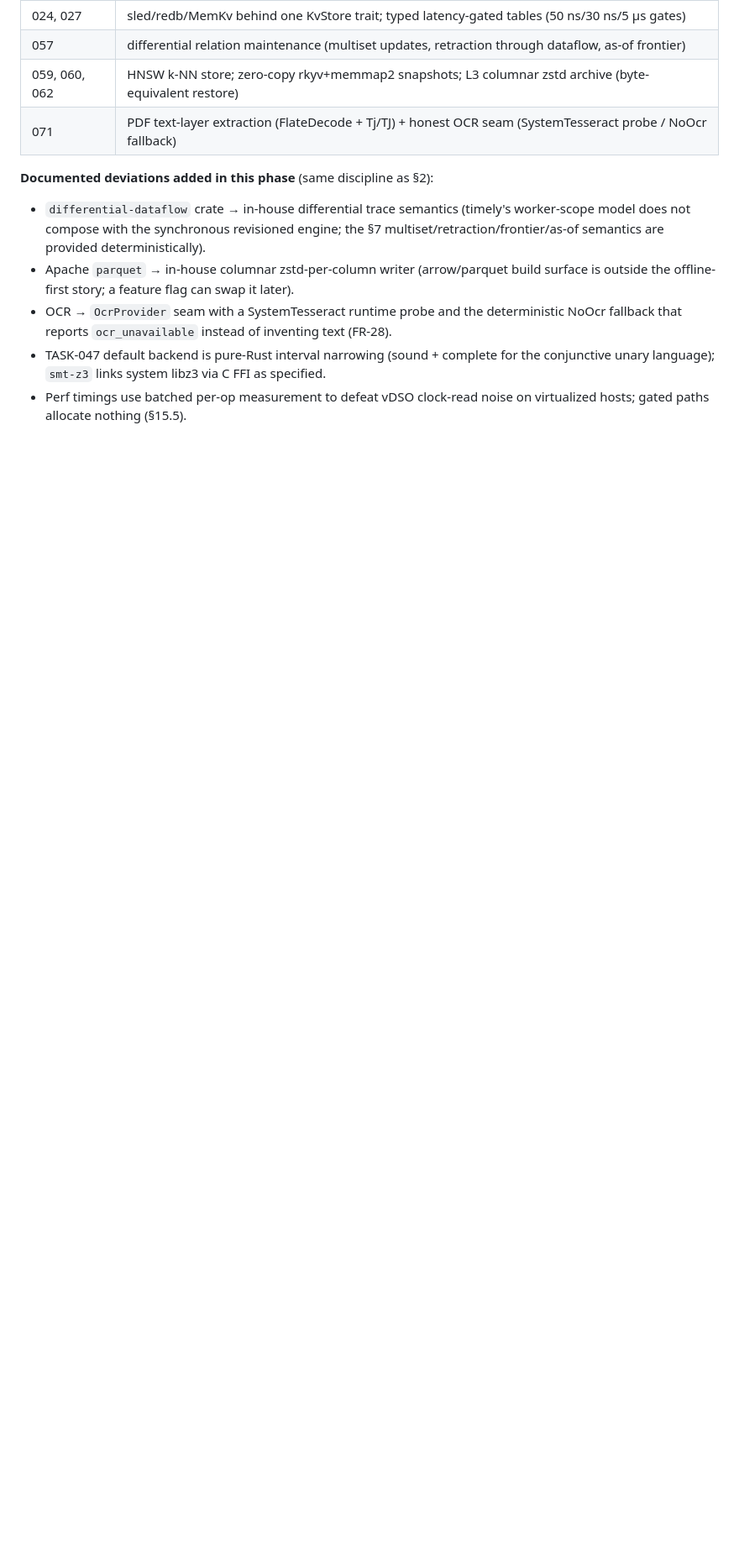
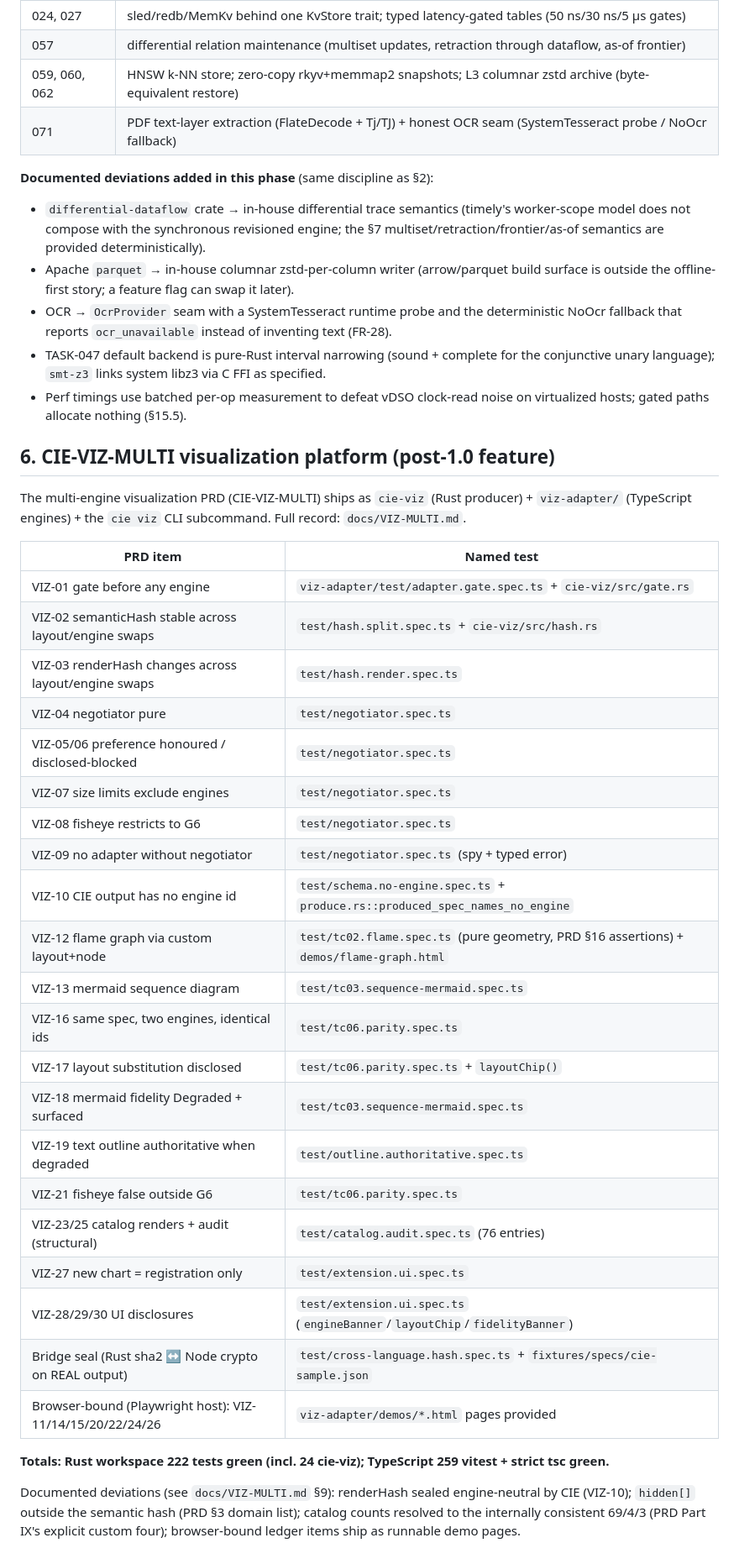
Before and after one commit to arunsoman/cie, a Markdown page: docs/TRACEABILITY.md, the part around the change. Shown at 84% size. GitHub-like rendering; blank space fills up the shorter version.

```diff
--- a/docs/TRACEABILITY.md
+++ b/docs/TRACEABILITY.md
@@ -205,3 +205,42 @@ record (verdict: **done** for all rows).
   conjunctive unary language); `smt-z3` links system libz3 via C FFI as specified.
 - Perf timings use batched per-op measurement to defeat vDSO clock-read noise on
   virtualized hosts; gated paths allocate nothing (§15.5).
+
+## 6. CIE-VIZ-MULTI visualization platform (post-1.0 feature)
+
+The multi-engine visualization PRD (CIE-VIZ-MULTI) ships as `cie-viz`
+(Rust producer) + `viz-adapter/` (TypeScript engines) + the `cie viz` CLI
+subcommand. Full record: `docs/VIZ-MULTI.md`.
+
+| PRD item | Named test |
+|---|---|
+| VIZ-01 gate before any engine | `viz-adapter/test/adapter.gate.spec.ts` + `cie-viz/src/gate.rs` |
+| VIZ-02 semanticHash stable across layout/engine swaps | `test/hash.split.spec.ts` + `cie-viz/src/hash.rs` |
+| VIZ-03 renderHash changes across layout/engine swaps | `test/hash.render.spec.ts` |
+| VIZ-04 negotiator pure | `test/negotiator.spec.ts` |
+| VIZ-05/06 preference honoured / disclosed-blocked | `test/negotiator.spec.ts` |
+| VIZ-07 size limits exclude engines | `test/negotiator.spec.ts` |
+| VIZ-08 fisheye restricts to G6 | `test/negotiator.spec.ts` |
+| VIZ-09 no adapter without negotiator | `test/negotiator.spec.ts` (spy + typed error) |
+| VIZ-10 CIE output has no engine id | `test/schema.no-engine.spec.ts` + `produce.rs::produced_spec_names_no_engine` |
+| VIZ-12 flame graph via custom layout+node | `test/tc02.flame.spec.ts` (pure geometry, PRD §16 assertions) + `demos/flame-graph.html` |
+| VIZ-13 mermaid sequence diagram | `test/tc03.sequence-mermaid.spec.ts` |
+| VIZ-16 same spec, two engines, identical ids | `test/tc06.parity.spec.ts` |
+| VIZ-17 layout substitution disclosed | `test/tc06.parity.spec.ts` + `layoutChip()` |
+| VIZ-18 mermaid fidelity Degraded + surfaced | `test/tc03.sequence-mermaid.spec.ts` |
+| VIZ-19 text outline authoritative when degraded | `test/outline.authoritative.spec.ts` |
+| VIZ-21 fisheye false outside G6 | `test/tc06.parity.spec.ts` |
+| VIZ-23/25 catalog renders + audit (structural) | `test/catalog.audit.spec.ts` (76 entries) |
+| VIZ-27 new chart = registration only | `test/extension.ui.spec.ts` |
+| VIZ-28/29/30 UI disclosures | `test/extension.ui.spec.ts` (`engineBanner`/`layoutChip`/`fidelityBanner`) |
+| Bridge seal (Rust sha2 ↔ Node crypto on REAL output) | `test/cross-language.hash.spec.ts` + `fixtures/specs/cie-sample.json` |
+| Browser-bound (Playwright host): VIZ-11/14/15/20/22/24/26 | `viz-adapter/demos/*.html` pages provided |
+
+**Totals: Rust workspace 222 tests green (incl. 24 cie-viz); TypeScript
+259 vitest + strict tsc green.**
+
+Documented deviations (see `docs/VIZ-MULTI.md` §9): renderHash sealed
+engine-neutral by CIE (VIZ-10); `hidden[]` outside the semantic hash
+(PRD §3 domain list); catalog counts resolved to the internally
+consistent 69/4/3 (PRD Part IX's explicit custom four); browser-bound
+ledger items ship as runnable demo pages.
```
Also changed, not shown: docs/VIZ-MULTI.md (added, +115 -0 lines).
